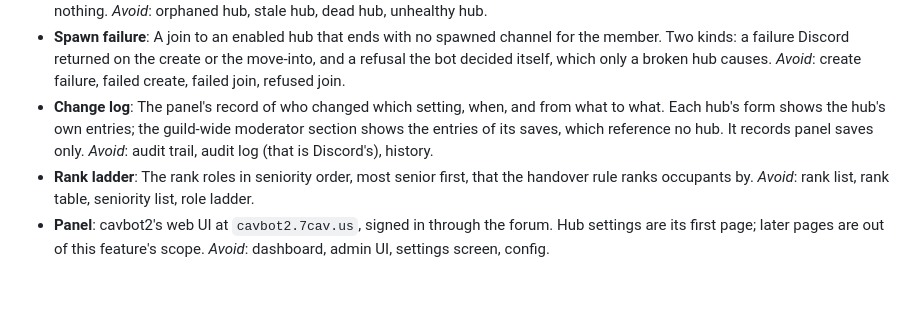
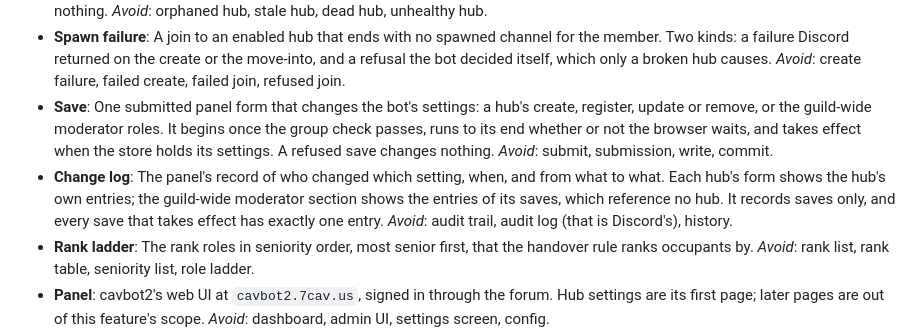
Before and after one commit to 7Cav/cavbot2, a Markdown page: CONTEXT.md, the part around the change. GitHub-like rendering; blank space fills up the shorter version.

Commit message:
docs(panel): define a save and the change log's one-entry rule (#361)
Settled during the triage of #356. A save begins once the group check
passes, runs to its end whether or not the browser waits, and takes effect
when the store holds its settings. Every save that takes effect has exactly
one change log entry.

Refs #356

> *This was generated by AI*

```diff
--- a/CONTEXT.md
+++ b/CONTEXT.md
@@ -259,10 +259,17 @@ moment it empties. Hub settings are edited in the panel, never in code.
   create or the move-into, and a refusal the bot decided itself, which only
   a broken hub causes.
   _Avoid_: create failure, failed create, failed join, refused join.
+- **Save**: One submitted panel form that changes the bot's settings: a
+  hub's create, register, update or remove, or the guild-wide moderator
+  roles. It begins once the group check passes, runs to its end whether or
+  not the browser waits, and takes effect when the store holds its settings.
+  A refused save changes nothing.
+  _Avoid_: submit, submission, write, commit.
 - **Change log**: The panel's record of who changed which setting, when,
   and from what to what. Each hub's form shows the hub's own entries; the
   guild-wide moderator section shows the entries of its saves, which
-  reference no hub. It records panel saves only.
+  reference no hub. It records saves only, and every save that takes effect
+  has exactly one entry.
   _Avoid_: audit trail, audit log (that is Discord's), history.
 - **Rank ladder**: The rank roles in seniority order, most senior first,
   that the handover rule ranks occupants by.
```
